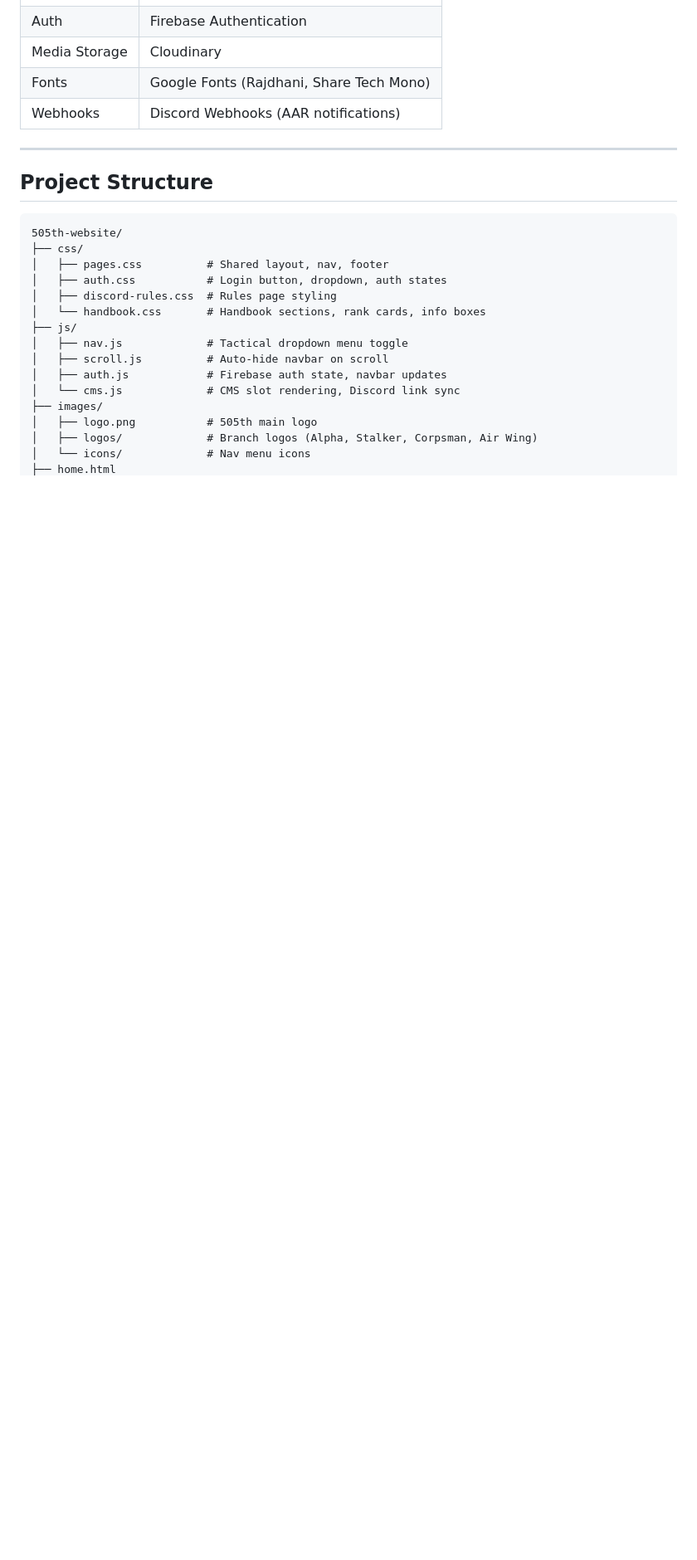
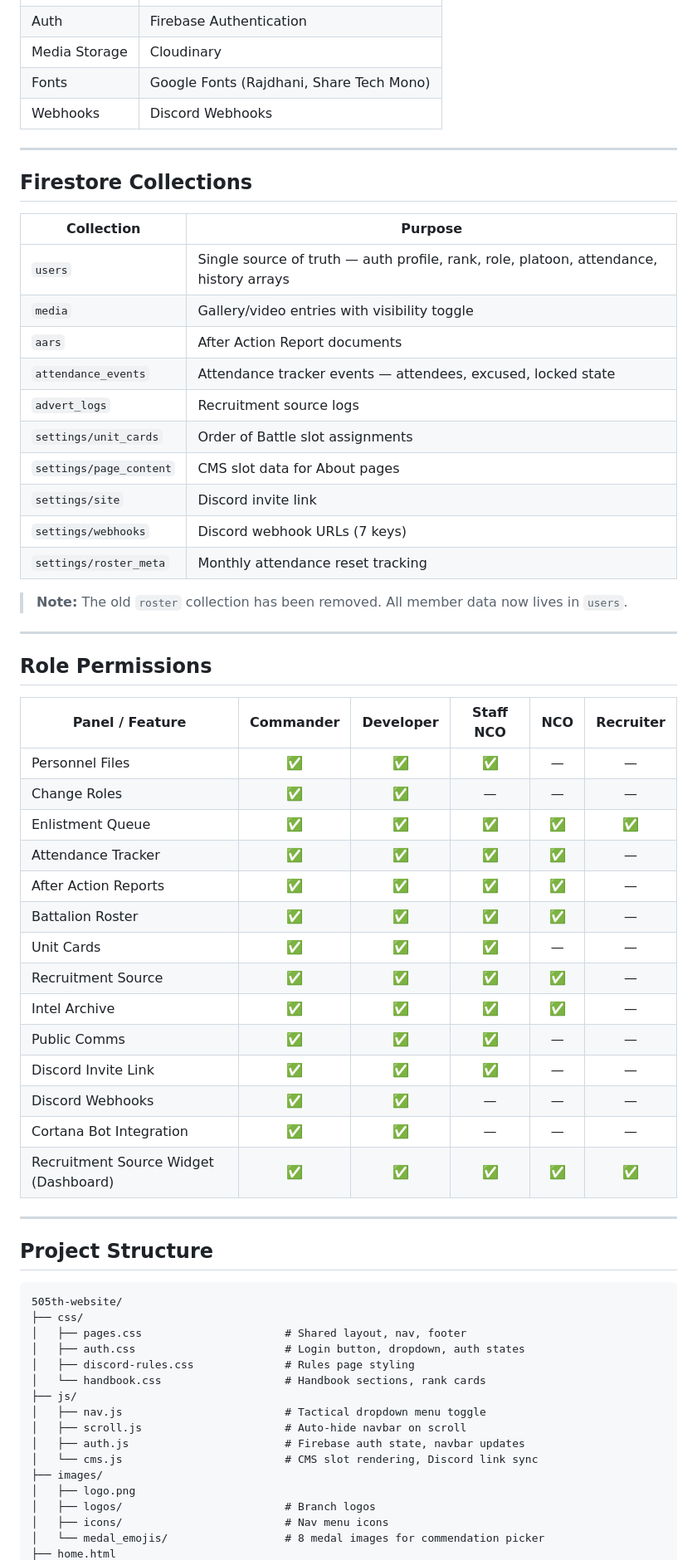
Before and after one commit to revgamer/505th-website, a Markdown page: README.md, the part around one of its changes. Shown at 83% size. Drawn GitHub-style; blank space fills up the shorter version.

````diff
--- a/README.md
+++ b/README.md
@@ -56,7 +121,47 @@ Official website for the **505th Expeditionary Force**, a UNSC/Halo-themed Arma
 | Auth | Firebase Authentication |
 | Media Storage | Cloudinary |
 | Fonts | Google Fonts (Rajdhani, Share Tech Mono) |
-| Webhooks | Discord Webhooks (AAR notifications) |
+| Webhooks | Discord Webhooks |
+
+---
+
+## Firestore Collections
+
+| Collection | Purpose |
+|------------|---------|
+| `users` | Single source of truth — auth profile, rank, role, platoon, attendance, history arrays |
+| `media` | Gallery/video entries with visibility toggle |
+| `aars` | After Action Report documents |
+| `attendance_events` | Attendance tracker events — attendees, excused, locked state |
+| `advert_logs` | Recruitment source logs |
+| `settings/unit_cards` | Order of Battle slot assignments |
+| `settings/page_content` | CMS slot data for About pages |
+| `settings/site` | Discord invite link |
+| `settings/webhooks` | Discord webhook URLs (7 keys) |
+| `settings/roster_meta` | Monthly attendance reset tracking |
+
+> **Note:** The old `roster` collection has been removed. All member data now lives in `users`.
+
+---
+
+## Role Permissions
+
+| Panel / Feature | Commander | Developer | Staff NCO | NCO | Recruiter |
+|-----------------|:---------:|:---------:|:---------:|:---:|:---------:|
+| Personnel Files | ✅ | ✅ | ✅ | — | — |
+| Change Roles | ✅ | ✅ | — | — | — |
+| Enlistment Queue | ✅ | ✅ | ✅ | ✅ | ✅ |
+| Attendance Tracker | ✅ | ✅ | ✅ | ✅ | — |
+| After Action Reports | ✅ | ✅ | ✅ | ✅ | — |
+| Battalion Roster | ✅ | ✅ | ✅ | ✅ | — |
+| Unit Cards | ✅ | ✅ | ✅ | — | — |
+| Recruitment Source | ✅ | ✅ | ✅ | ✅ | — |
+| Intel Archive | ✅ | ✅ | ✅ | ✅ | — |
+| Public Comms | ✅ | ✅ | ✅ | — | — |
+| Discord Invite Link | ✅ | ✅ | ✅ | — | — |
+| Discord Webhooks | ✅ | ✅ | — | — | — |
+| Cortana Bot Integration | ✅ | ✅ | — | — | — |
+| Recruitment Source Widget (Dashboard) | ✅ | ✅ | ✅ | ✅ | ✅ |
 
 ---
 
@@ -65,17 +170,18 @@ Official website for the **505th Expeditionary Force**, a UNSC/Halo-themed Arma
 ```
 505th-website/
 ├── css/
-│   ├── pages.css          # Shared layout, nav, footer
-│   ├── auth.css           # Login button, dropdown, auth states
-│   ├── discord-rules.css  # Rules page styling
-│   └── handbook.css       # Handbook sections, rank cards, info boxes
+│   ├── pages.css                      # Shared layout, nav, footer
+│   ├── auth.css                       # Login button, dropdown, auth states
+│   ├── discord-rules.css              # Rules page styling
+│   └── handbook.css                   # Handbook sections, rank cards
 ├── js/
-│   ├── nav.js             # Tactical dropdown menu toggle
-│   ├── scroll.js          # Auto-hide navbar on scroll
-│   ├── auth.js            # Firebase auth state, navbar updates
-│   └── cms.js             # CMS slot rendering, Discord link sync
+│   ├── nav.js                         # Tactical dropdown menu toggle
+│   ├── scroll.js                      # Auto-hide navbar on scroll
+│   ├── auth.js                        # Firebase auth state, navbar updates
+│   └── cms.js                         # CMS slot rendering, Discord link sync
 ├── images/
-│   ├── logo.png           # 505th main logo
-│   ├── logos/             # Branch logos (Alpha, Stalker, Corpsman, Air Wing)
-│   └── icons/             # Nav menu icons
+│   ├── logo.png
+│   ├── logos/                         # Branch logos
+│   ├── icons/                         # Nav menu icons
+│   └── medal_emojis/                  # 8 medal images for commendation picker
 ├── home.html
````
Also changed, not shown: other parts of README.md (+107 -70 lines).
